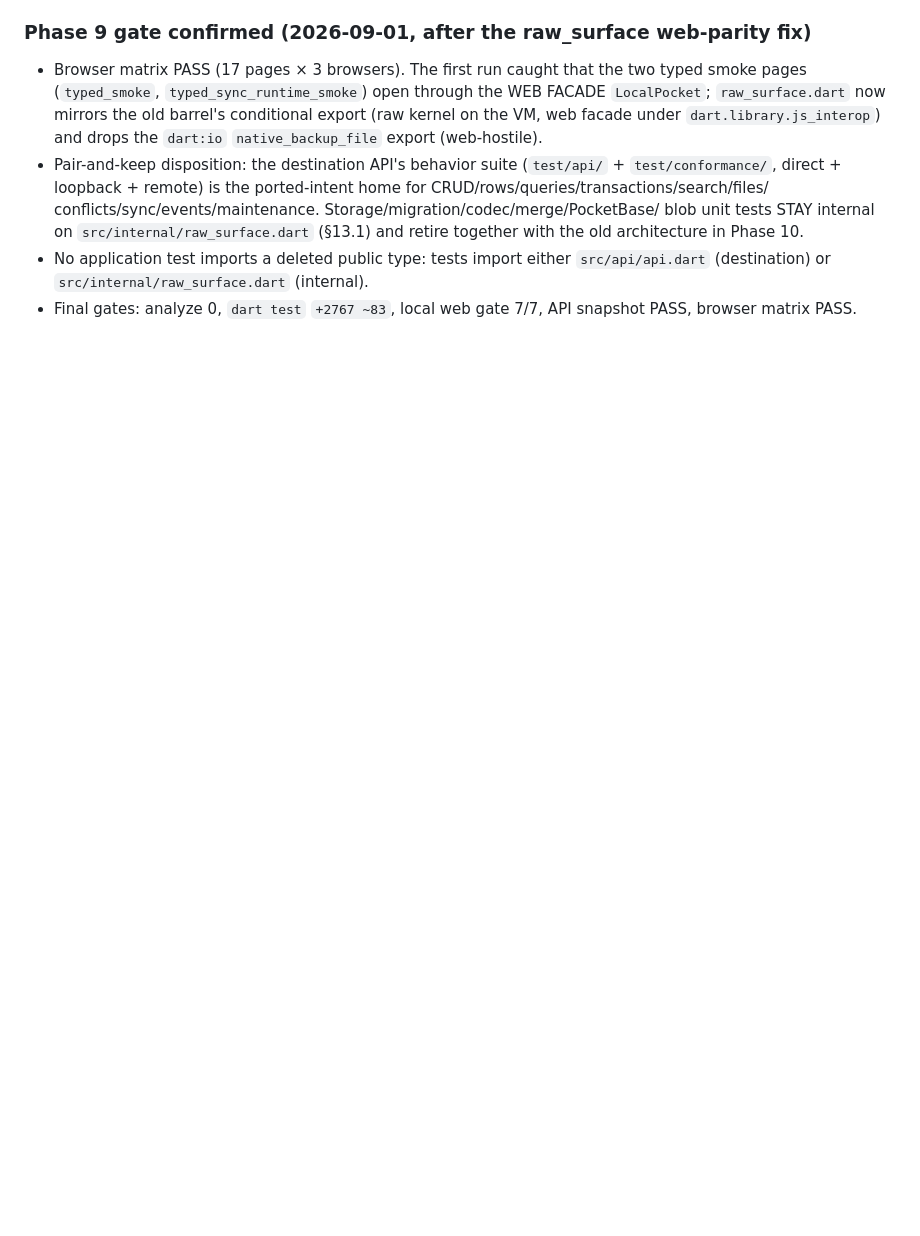
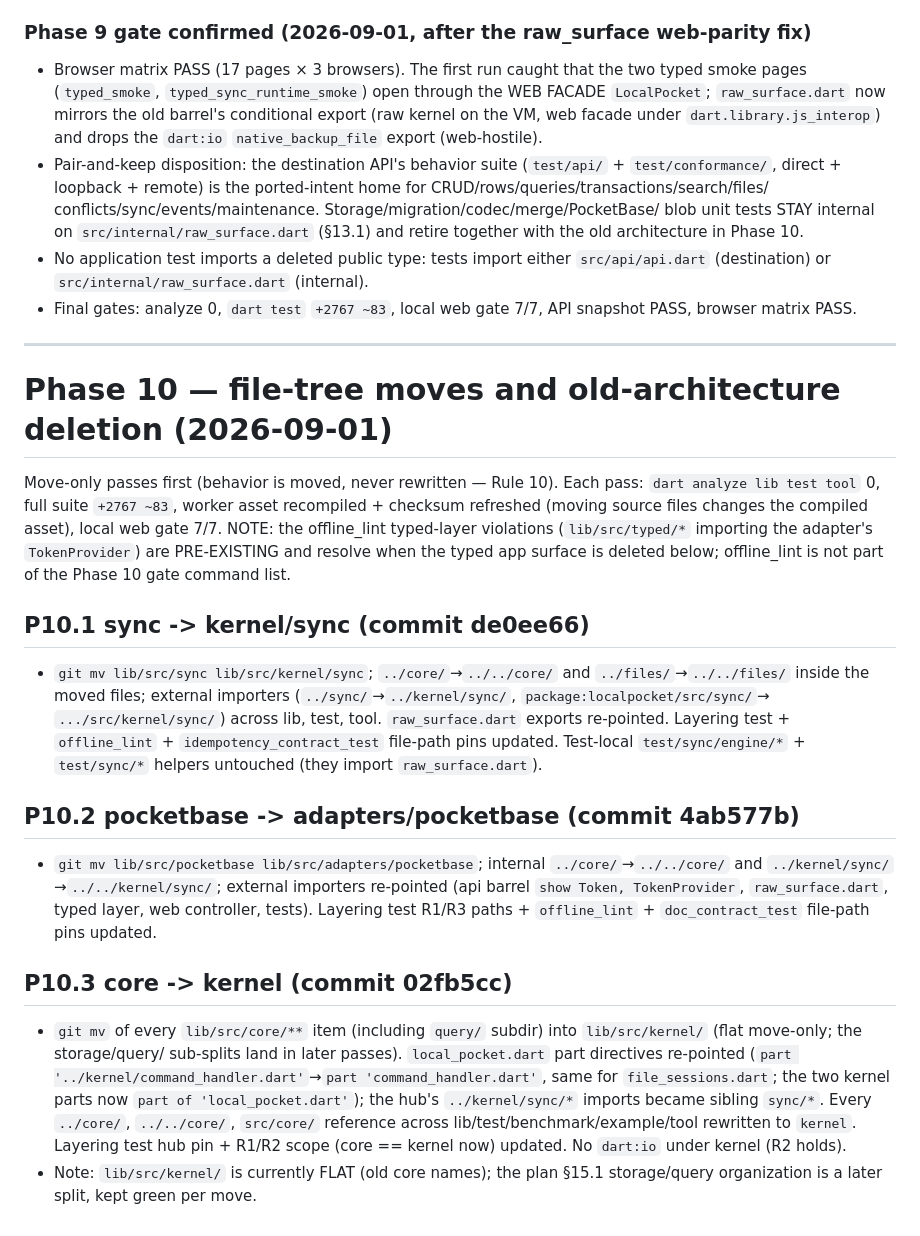
Before and after one commit to elselawi/localpocket, a Markdown page: refactor/contract-runtime.md, the part around the change. GitHub-like rendering; blank space fills up the shorter version.

Commit message:
docs(ledger): Phase 10 move-only passes P10.1-P10.3 recorded

```diff
--- a/refactor/contract-runtime.md
+++ b/refactor/contract-runtime.md
@@ -1317,3 +1317,48 @@ exported; the destination `LocalPocket` owns the name. Gates: analyze 0, suite
   (internal).
 - Final gates: analyze 0, `dart test` `+2767 ~83`, local web gate 7/7, API
   snapshot PASS, browser matrix PASS.
+
+---
+
+# Phase 10 — file-tree moves and old-architecture deletion (2026-09-01)
+
+Move-only passes first (behavior is moved, never rewritten — Rule 10). Each
+pass: `dart analyze lib test tool` 0, full suite `+2767 ~83`, worker asset
+recompiled + checksum refreshed (moving source files changes the compiled
+asset), local web gate 7/7. NOTE: the offline_lint typed-layer violations
+(`lib/src/typed/*` importing the adapter's `TokenProvider`) are PRE-EXISTING
+and resolve when the typed app surface is deleted below; offline_lint is not
+part of the Phase 10 gate command list.
+
+## P10.1 sync -> kernel/sync (commit de0ee66)
+
+- `git mv lib/src/sync lib/src/kernel/sync`; `../core/`→`../../core/` and
+  `../files/`→`../../files/` inside the moved files; external importers
+  (`../sync/`→`../kernel/sync/`, `package:localpocket/src/sync/`→
+  `.../src/kernel/sync/`) across lib, test, tool. `raw_surface.dart` exports
+  re-pointed. Layering test + `offline_lint` + `idempotency_contract_test`
+  file-path pins updated. Test-local `test/sync/engine/*` + `test/sync/*`
+  helpers untouched (they import `raw_surface.dart`).
+
+## P10.2 pocketbase -> adapters/pocketbase (commit 4ab577b)
+
+- `git mv lib/src/pocketbase lib/src/adapters/pocketbase`; internal
+  `../core/`→`../../core/` and `../kernel/sync/`→`../../kernel/sync/`;
+  external importers re-pointed (api barrel `show Token, TokenProvider`,
+  `raw_surface.dart`, typed layer, web controller, tests). Layering test R1/R3
+  paths + `offline_lint` + `doc_contract_test` file-path pins updated.
+
+## P10.3 core -> kernel (commit 02fb5cc)
+
+- `git mv` of every `lib/src/core/**` item (including `query/` subdir) into
+  `lib/src/kernel/` (flat move-only; the storage/query/ sub-splits land in
+  later passes). `local_pocket.dart` part directives re-pointed
+  (`part '../kernel/command_handler.dart'`→`part 'command_handler.dart'`,
+  same for `file_sessions.dart`; the two kernel parts now
+  `part of 'local_pocket.dart'`); the hub's `../kernel/sync/*` imports became
+  sibling `sync/*`. Every `../core/`, `../../core/`, `src/core/` reference
+  across lib/test/benchmark/example/tool rewritten to `kernel`. Layering test
+  hub pin + R1/R2 scope (core == kernel now) updated. No `dart:io` under
+  kernel (R2 holds).
+- Note: `lib/src/kernel/` is currently FLAT (old core names); the plan §15.1
+  storage/query organization is a later split, kept green per move.
```
